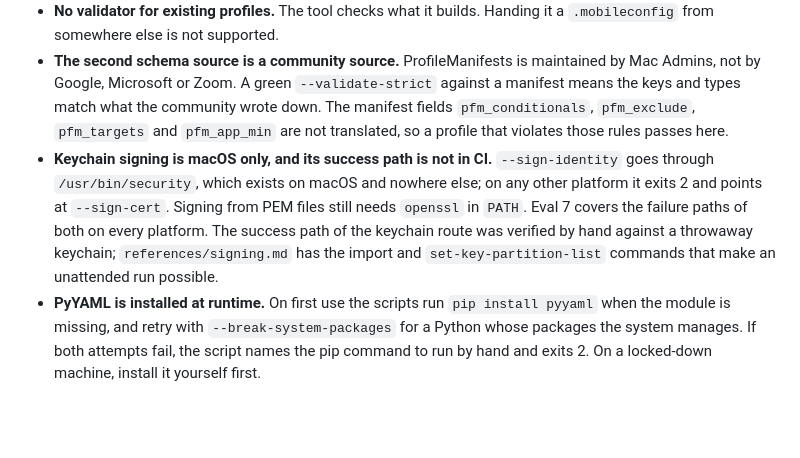
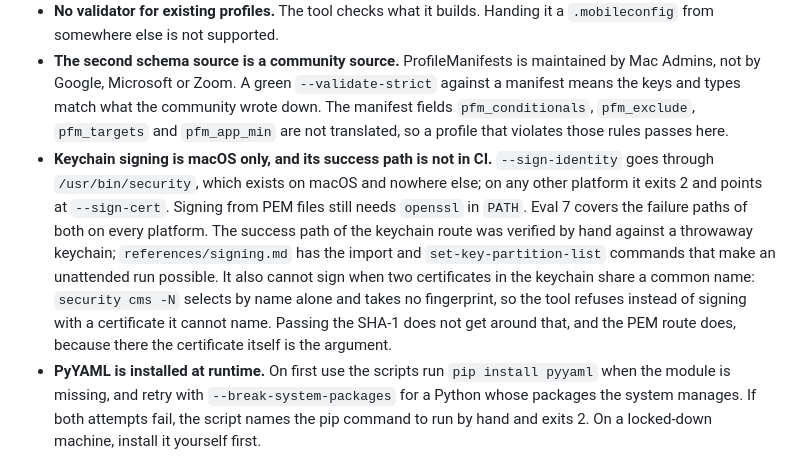
Before and after one commit to GodModeAI2025/mobileconfig-builder, a Markdown page: README.md, the part around the change. GitHub-like rendering; blank space fills up the shorter version.

```diff
--- a/README.md
+++ b/README.md
@@ -274,7 +274,7 @@ dropped.
 - **The schema cache never expires.** A cached file is served until you run `fetch_schema.py --refresh`. A payload type Apple adds shows up on the next online fetch because the file is missing locally, but keys Apple changes inside an existing file stay stale until a refresh.
 - **No validator for existing profiles.** The tool checks what it builds. Handing it a `.mobileconfig` from somewhere else is not supported.
 - **The second schema source is a community source.** ProfileManifests is maintained by Mac Admins, not by Google, Microsoft or Zoom. A green `--validate-strict` against a manifest means the keys and types match what the community wrote down. The manifest fields `pfm_conditionals`, `pfm_exclude`, `pfm_targets` and `pfm_app_min` are not translated, so a profile that violates those rules passes here.
-- **Keychain signing is macOS only, and its success path is not in CI.** `--sign-identity` goes through `/usr/bin/security`, which exists on macOS and nowhere else; on any other platform it exits 2 and points at `--sign-cert`. Signing from PEM files still needs `openssl` in `PATH`. Eval 7 covers the failure paths of both on every platform. The success path of the keychain route was verified by hand against a throwaway keychain; `references/signing.md` has the import and `set-key-partition-list` commands that make an unattended run possible.
+- **Keychain signing is macOS only, and its success path is not in CI.** `--sign-identity` goes through `/usr/bin/security`, which exists on macOS and nowhere else; on any other platform it exits 2 and points at `--sign-cert`. Signing from PEM files still needs `openssl` in `PATH`. Eval 7 covers the failure paths of both on every platform. The success path of the keychain route was verified by hand against a throwaway keychain; `references/signing.md` has the import and `set-key-partition-list` commands that make an unattended run possible. It also cannot sign when two certificates in the keychain share a common name: `security cms -N` selects by name alone and takes no fingerprint, so the tool refuses instead of signing with a certificate it cannot name. Passing the SHA-1 does not get around that, and the PEM route does, because there the certificate itself is the argument.
 - **PyYAML is installed at runtime.** On first use the scripts run `pip install pyyaml` when the module is missing, and retry with `--break-system-packages` for a Python whose packages the system manages. If both attempts fail, the script names the pip command to run by hand and exits 2. On a locked-down machine, install it yourself first.
 - **Encrypted payloads are out of scope.** Apple allows a payload to be encrypted for one specific device. This tool writes plain text payloads only, which is why the secrets section below matters.
 - **DDM is not covered.** See the note below.
```
Also changed, not shown: SKILL.md (+6 -0 lines).
